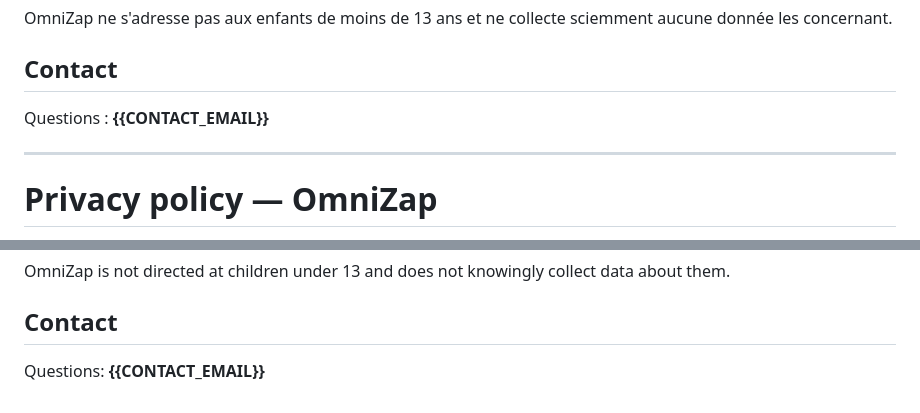
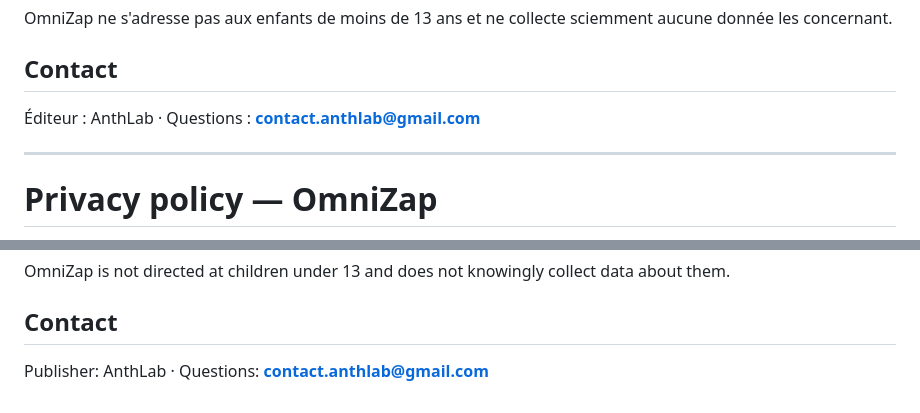
Before and after one commit to ITLearner-0/sharp-tv-remote, a Markdown page: PRIVACY.md, 2 parts joined by grey strips. GitHub-like rendering.

Commit message:
Politique de confidentialité : éditeur AnthLab et e-mail de contact
Co-Authored-By: Claude Opus 5.5 <noreply@anthropic.com>
Claude-Session: https://claude.ai/code/session_01WAjJesFgc6Rtu3fS4esWq2

```diff
--- a/PRIVACY.md
+++ b/PRIVACY.md
@@ -46,7 +46,7 @@ aucune donnée les concernant.
 
 ## Contact
 
-Questions : **{{CONTACT_EMAIL}}**
+Éditeur : AnthLab · Questions : **contact.anthlab@gmail.com**
 
 ---
 
@@ -96,4 +96,4 @@ OmniZap is not directed at children under 13 and does not knowingly collect data
 
 ## Contact
 
-Questions: **{{CONTACT_EMAIL}}**
+Publisher: AnthLab · Questions: **contact.anthlab@gmail.com**
```
Also changed, not shown: PLAY_STORE.md (+1 -1 lines).
